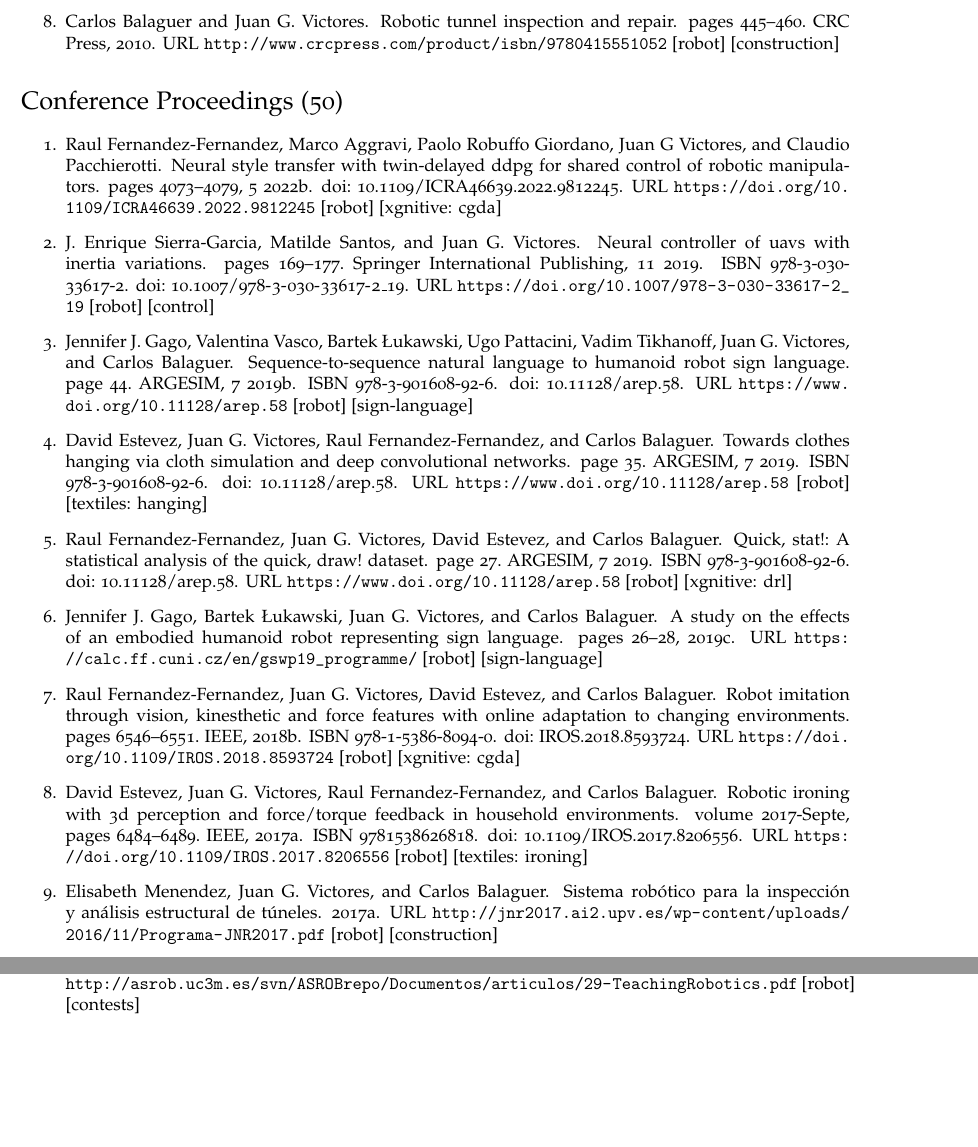
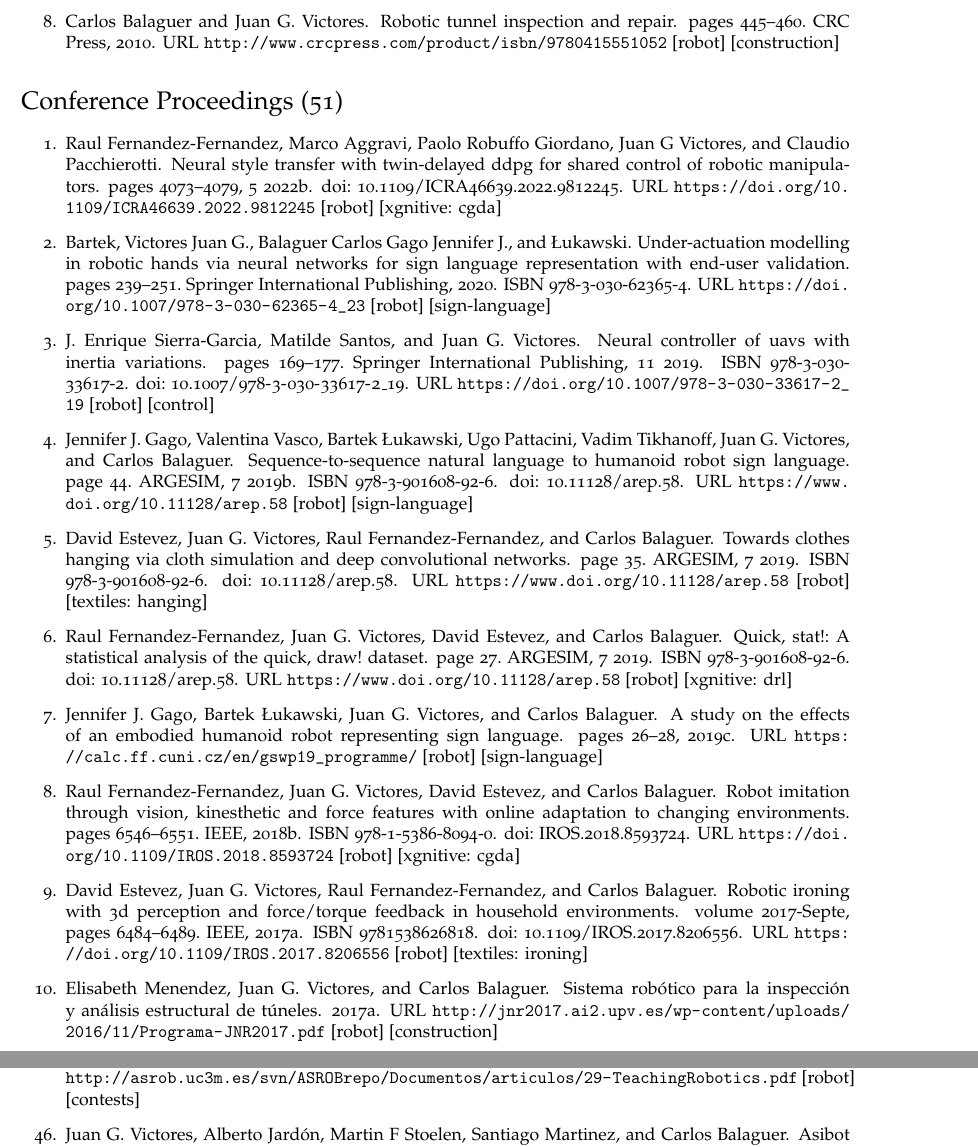
Before and after one commit to jgvictores/jgvictores.github.io, a LaTeX CV (cv/JuanGVictoresCV.tex, which reads cv/victores.bib): two parts of pages 4 and 7 of 9 before the commit and two parts of pages 4 and 8 of 9 after it, joined at a grey line, cut so that both start at the same text, the shorter picture padded with empty space. Compiled offline with pdfLaTeX.

Commit message:
add gago2020under-actuation, #27

```diff
--- a/cv/JuanGVictoresCV.tex
+++ b/cv/JuanGVictoresCV.tex
@@ -96,9 +96,10 @@
   \item \bibentry{balaguer2010robotic} [robot] [construction]
 \end{enumerate}
 
-\section*{Conference Proceedings (50)}
+\section*{Conference Proceedings (51)}
 \begin{enumerate}
   \item \bibentry{fernandezfernandez2022neuralB} [robot] [xgnitive: cgda]
+  \item \bibentry{gago2020under-actuation} [robot] [sign-language]
   \item \bibentry{sierragarcia2019neural} [robot] [control]
   \item \bibentry{gago2019sequence} [robot] [sign-language]
   \item \bibentry{estevez2019towards} [robot] [textiles: hanging]
--- a/cv/victores.bib
+++ b/cv/victores.bib
@@ -0,0 +1,6 @@
+@inproceedings{gago2020under-actuation,
+   abstract = {This paper presents a study on under-actuation modelling applied to robotic hands aimed at sign language representation. Prior studies using a simulated TEO humanoid robot for representing sign language have shown positive comprehension and satisfaction responses among the deaf and hearing impaired community. The under-actuated mechanics of the robotic fingers were not contemplated in the simulated model, thus the correspondence problem arises as the previous joint space positions cannot be directly sent to the physical system. In addition to the 3:1 and 2:1 ratio of the under-actuation of the finger mechanisms, tendons and springs involve stiffness and elasticity that are difficult or unfeasible to model, and justify the need for a data-driven approach. Three motor command generators using three different neural network models are analysed and evaluated. Two of the generators are trained in a supervised fashion, and the third involves variational self-supervision and a transformation upon the latent space. The simulated joint space positions are translated into motor commands for the physical embodied robot to represent a sign language dactylology, which is in turn evaluated by deaf and hearing impaired end-users.},
+   author = {Bartek
+and Victores Juan G.
+and Balaguer Carlos Gago Jennifer J.
+and Łukawski},
@@ -1,3 +11,12 @@
+and Novais},
+   isbn = {978-3-030-62365-4},
+   journal = {Intelligent Data Engineering and Automated Learning – IDEAL 2020},
+   pages = {239-251},
+   publisher = {Springer International Publishing},
+   title = {Under-Actuation Modelling in Robotic Hands via Neural Networks for Sign Language Representation with End-User Validation},
+   url = {https://doi.org/10.1007/978-3-030-62365-4_23},
+   year = {2020},
+}
 @article{delatorre2024spasticsim,
    abstract = {In neurorehabilitation, assessment of functional problems is essential to define optimal rehabilitation treatments. Usually, this assessment process requires distinguishing between impaired and non-impaired behavior of limbs. One of the common muscle motor disorders affecting limbs is spasticity, which is complicated to quantify objectively due to the complex nature of motor control. Thus, the lack of heterogeneous samples of patients constituting an acceptable amount of data is an obstacle which is relevant to understanding the behavior of spasticity and, consequently, quantifying it. In this article, we use the 3D creation suite Blender combined with the MBLab add-on to generate synthetic samples of human body models, aiming to be as sufficiently representative as possible to real human samples. Exporting these samples to OpenSim and performing four specific upper limb movements, we analyze the muscle behavior by simulating the six degrees of spasticity contemplated by the Modified Ashworth Scale (MAS). The complete dataset of patients and movements is open-source and available for future research. This approach advocates the potential to generate synthetic data for testing and validating musculoskeletal models.},
    author = {Rubén de-la-Torre and Edwin Daniel Oña and Juan G. Victores and Alberto Jardón},
```
Also changed, not shown: cv/JuanGVictoresCV.pdf, cv/victores.bib (4 more changed lines), 1 other file.
